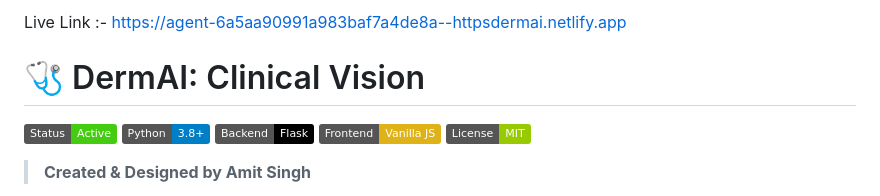
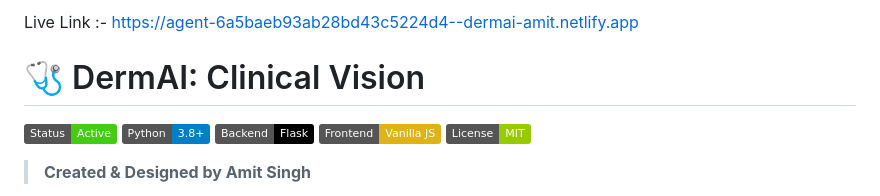
Before and after one commit to singhamit55/DermAI, a Markdown page: README.md, the part around the change. Rendered like a GitHub page; badges without logos.

Commit message:
Update live link in README

```diff
--- a/README.md
+++ b/README.md
@@ -1,4 +1,4 @@
-Live Link :-  https://agent-6a5aa90991a983baf7a4de8a--httpsdermai.netlify.app
+Live Link :-  https://agent-6a5baeb93ab28bd43c5224d4--dermai-amit.netlify.app
 
 
 
```
